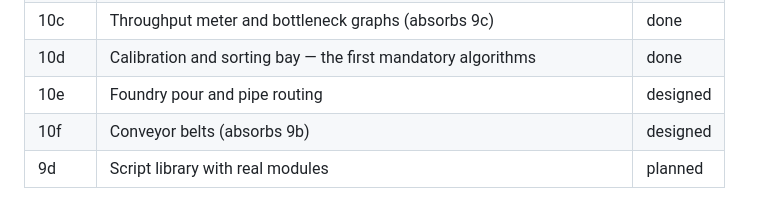
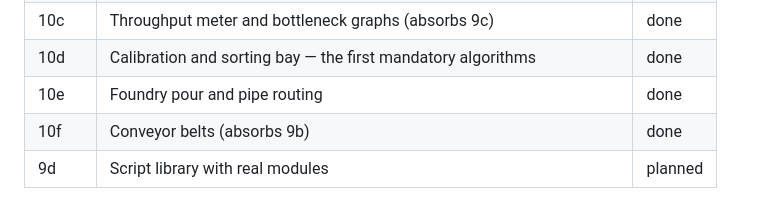
Before and after one commit to BastianBinus/Factory-OS, a Markdown page: README.md, the part around the change. Rendered like a GitHub page.

Commit message:
docs(readme): mark 10e and 10f done in the roadmap

```diff
--- a/README.md
+++ b/README.md
@@ -246,8 +246,8 @@ Vite · TypeScript (strict) · Three.js · CodeMirror 6 · Vitest · Supabase (f
 | 10b | Resources become the currency; credits and the mission chain removed | done |
 | 10c | Throughput meter and bottleneck graphs (absorbs 9c) | done |
 | 10d | Calibration and sorting bay — the first mandatory algorithms | done |
-| 10e | Foundry pour and pipe routing | designed |
-| 10f | Conveyor belts (absorbs 9b) | designed |
+| 10e | Foundry pour and pipe routing | done |
+| 10f | Conveyor belts (absorbs 9b) | done |
 | 9d | Script library with real modules | planned |
 
 Phase 10 reworks the gameplay loop along the lines of *The Farmer Was Replaced*: the player plants
```
